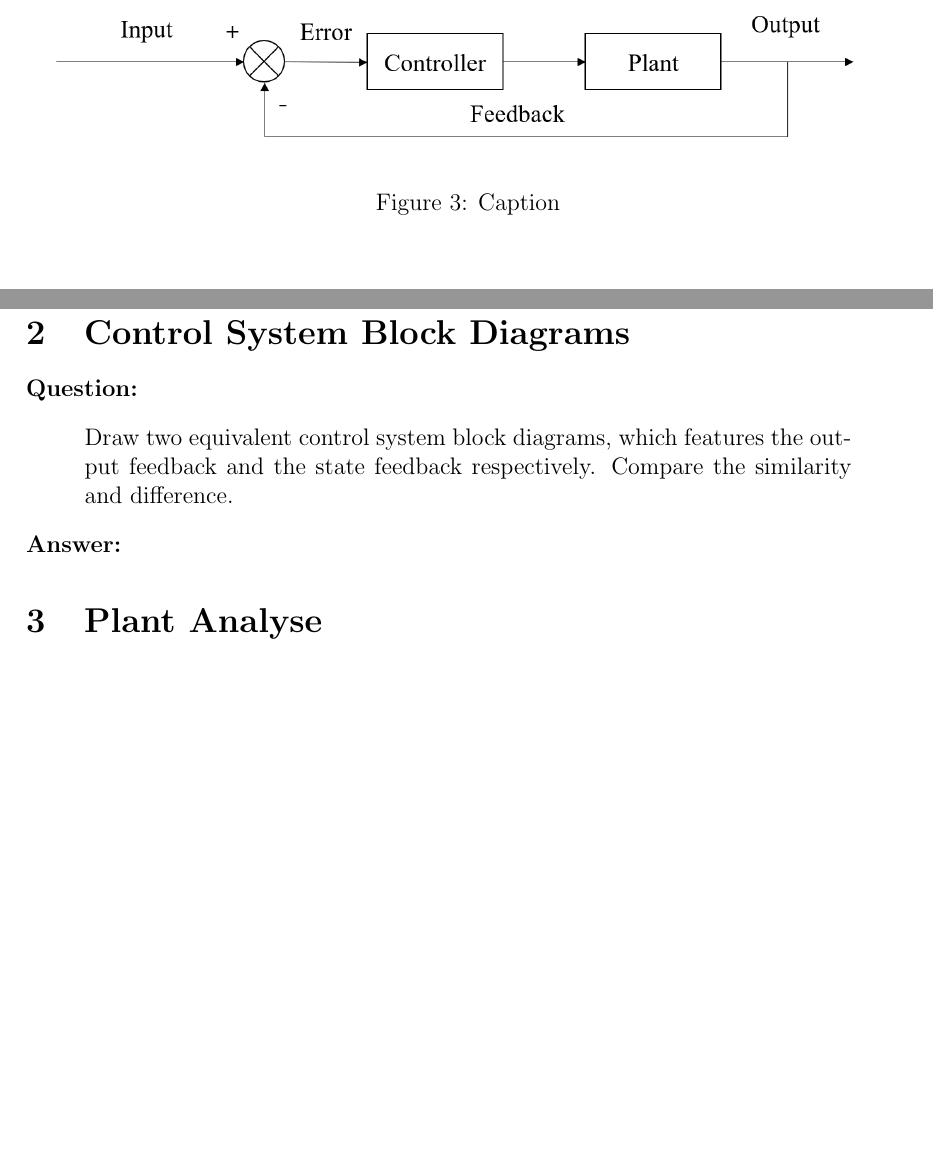
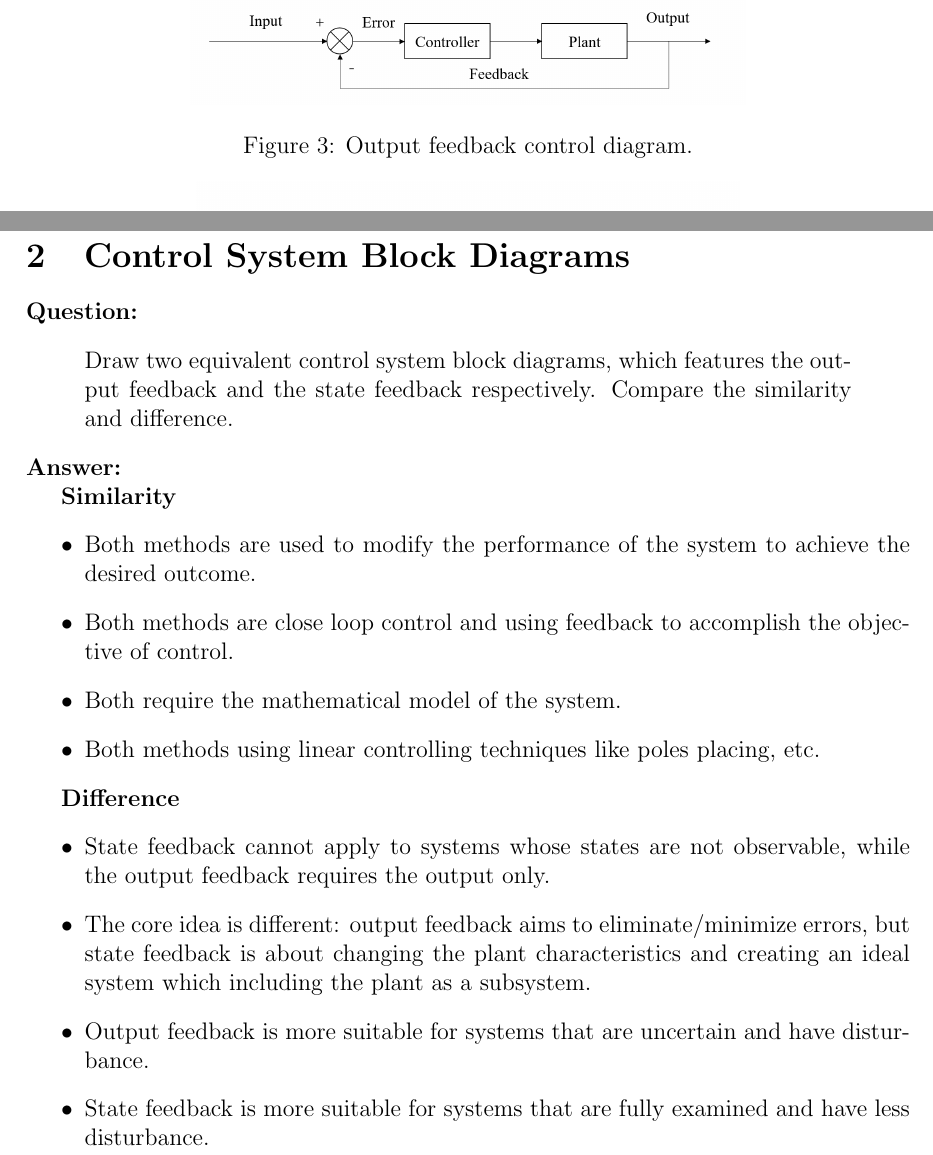
Before and after one commit to Vehshanaan/ACaD-Coursework, a LaTeX document (Report/main.tex): two parts of page 4 of 4 before the commit and two parts of page 4 of 5 after it, joined at a grey line, cut at the place of the change, the shorter picture padded with empty space. Compiled offline with pdfLaTeX.

Commit message:
1,2初步写完了

```diff
--- a/Report/main.tex
+++ b/Report/main.tex
@@ -147,8 +147,8 @@ Which have similar dynamic with the theoretical plant provided. The simulated st
 
 \begin{figure}
     \centering
-    \includegraphics[width = \linewidth]{Report/pics/OutputFeedbackDiagram.png}
-    \caption{Caption}
+    \includegraphics[height = 0.07\paperheight]{Report/pics/OutputFeedbackDiagram.png}
+    \caption{Output feedback control diagram.}
     \label{fig:my_label}
 \end{figure}
 
@@ -161,3 +163,18 @@ Which have similar dynamic with the theoretical plant provided. The simulated st
+\textbf{Similarity}
+\begin{itemize}
+    \item Both methods are used to modify the performance of the system to achieve the desired outcome.
+    \item Both methods are close loop control and using feedback to accomplish the objective of control.
+    \item Both require the mathematical model of the system.
+    \item Both methods using linear controlling techniques like poles placing, etc.
+\end{itemize}
+
+\textbf{Difference}
+\begin{itemize}
+    \item State feedback cannot apply to systems whose states are not observable, while the output feedback requires the output only.
+    \item The core idea is different: output feedback aims to eliminate/minimize errors, but state feedback is about changing the plant characteristics and creating an ideal system which including the plant as a subsystem.
+    \item Output feedback is more suitable for systems that are uncertain and have disturbance.
+    \item State feedback is more suitable for systems that are fully examined and have less disturbance.
+\end{itemize}
 
 
 \section{Plant Analyse}
```
Also changed, not shown: Report/main.tex (6 more changed lines).
